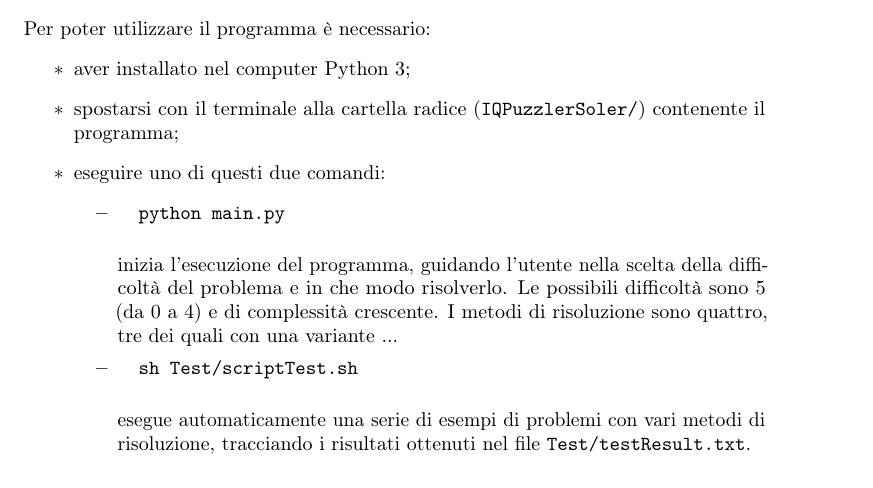
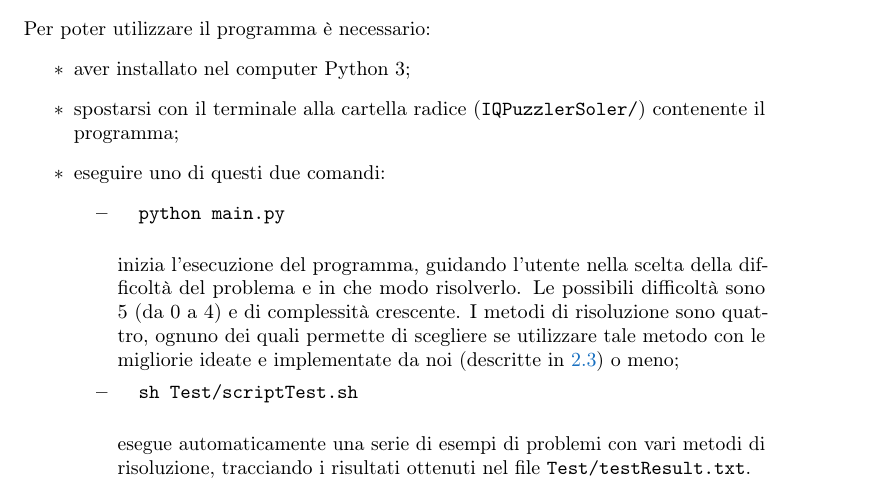
Before and after one commit to Mou95/RelazioneIA, a LaTeX thesis (tesi.tex, which reads capitoli/capitolo-1.tex): part of page 11 of 26, cut so that both start at the same text. Compiled offline with pdfLaTeX.

Commit message:
aggiunta frase cap 1

```diff
--- a/capitoli/capitolo-1.tex
+++ b/capitoli/capitolo-1.tex
@@ -172,7 +172,7 @@ Per poter utilizzare il programma è necessario:
 	\begin{itemize}
 		\item \begin{verbatim}
 		python main.py
-		\end{verbatim}inizia l'esecuzione del programma, guidando l'utente nella scelta della difficoltà del problema e in che modo risolverlo. Le possibili difficoltà sono 5 (da 0 a 4) e di complessità crescente. I metodi di risoluzione sono quattro, tre dei quali con una variante ...
+		\end{verbatim}inizia l'esecuzione del programma, guidando l'utente nella scelta della difficoltà del problema e in che modo risolverlo. Le possibili difficoltà sono 5 (da 0 a 4) e di complessità crescente. I metodi di risoluzione sono quattro, ognuno dei quali permette di scegliere se utilizzare tale metodo con le migliorie ideate e implementate da noi (descritte in \ref{migliorie}) o meno;
 		\item \begin{verbatim}
 		sh Test/scriptTest.sh
 		\end{verbatim}esegue automaticamente una serie di esempi di problemi con vari metodi di risoluzione, tracciando i risultati ottenuti nel file \texttt{Test/testResult.txt}.
```
